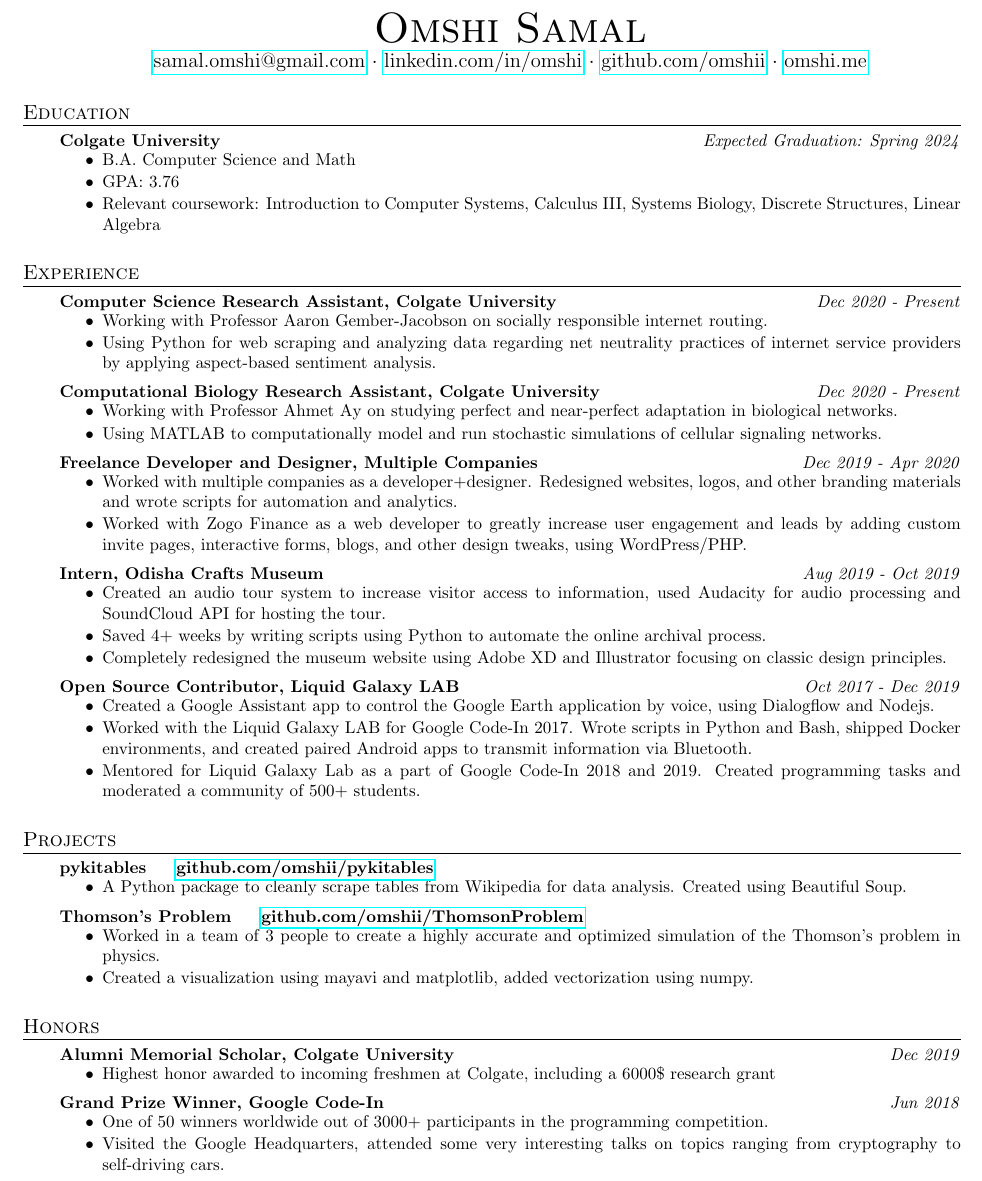
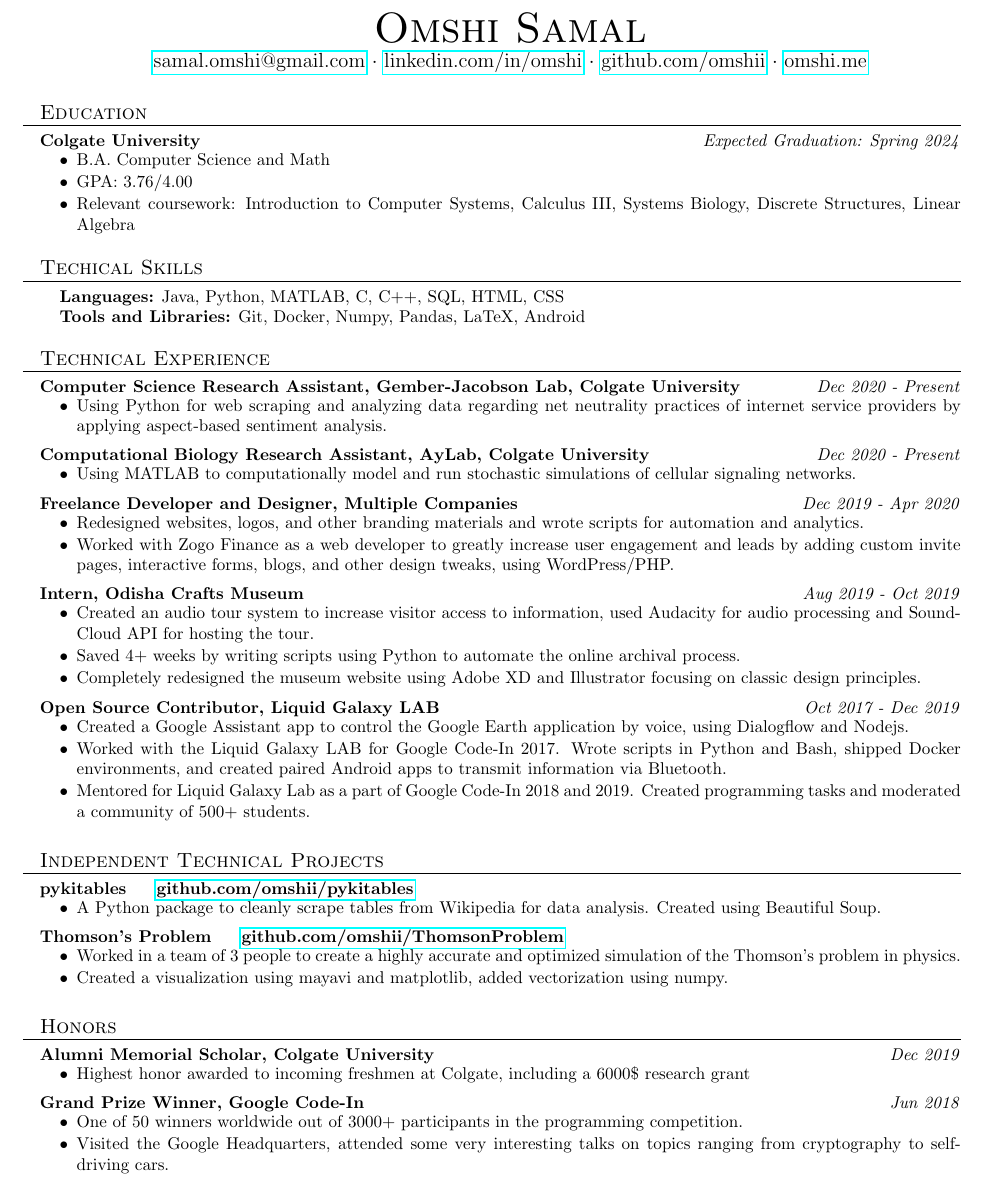
Before and after one commit to omshii/resume, a LaTeX CV (resume.tex, which reads resume.cls): part of the page, cut so that both start at the same text. Compiled offline with pdfLaTeX.

Commit message:
added skills section

```diff
--- a/resume.cls
+++ b/resume.cls
@@ -16,13 +16,14 @@
 
 \newcommand\resection[1]{
 	\vspace*{3pt}
-	\hspace*{-40pt}
+	\hspace*{-30pt}
 	{\scshape\raggedright\large{#1}}\\
 	\vspace*{-20pt}\\
     	{\hspace*{-25pt} \hrulefill}\\
 }
 
 \newcommand\resubsection[2]{
+	\hspace*{-15pt}
 	{\textbf{#1}\hfill \textit{#2}}
 }
 
--- a/resume.tex
+++ b/resume.tex
@@ -1,5 +1,5 @@
 \documentclass[a4paper]{resume}
-\usepackage{hyperref}
+\usepackage{hyperref, enumitem}
 
 \input{glyphtounicode}
 \pdfgentounicode=1
@@ -7,6 +7,7 @@
 \begin{document}
 \vspace*{-20pt}
 
+\setlist[itemize]{leftmargin=*}
 \pagenumbering{gobble}
 
 %Name, Email, Linkedin, Github, Website
@@ -18,27 +19,32 @@
 \resubsection{Colgate University}{Expected Graduation: Spring 2024}
 \begin{itemize} \vspace{-5pt} \itemsep -2pt
 	\item B.A. Computer Science and Math
-	\item GPA: 3.76
+	\item GPA: 3.76/4.00
 	\item Relevant coursework: Introduction to Computer Systems, Calculus III, Systems Biology, Discrete Structures, Linear Algebra
 \end{itemize}
 \enresection
 
-\resection{Experience}
-\resubsection{Computer Science Research Assistant, Colgate University}{Dec 2020 - Present}
+\vspace{-3pt}
+
+\resection{Techical Skills}
+\textbf{Languages:} Java, Python, MATLAB, C, C++, SQL, HTML, CSS \\
+\textbf{Tools and Libraries:} Git, Docker, Numpy, Pandas, LaTeX, Android
+\enresection
+
+\resection{Technical Experience}
+\resubsection{Computer Science Research Assistant, Gember-Jacobson Lab, Colgate University}{Dec 2020 - Present}
 \begin{itemize} \vspace{-5pt} \itemsep -2pt
-	\item Working with Professor Aaron Gember-Jacobson on socially responsible internet routing.
 	\item Using Python for web scraping and analyzing data regarding net neutrality practices of internet service providers by applying aspect-based sentiment analysis.
 \end{itemize}
 \enresubsection
-\resubsection{Computational Biology Research Assistant, Colgate University}{Dec 2020 - Present}
+\resubsection{Computational Biology Research Assistant, AyLab, Colgate University}{Dec 2020 - Present}
 \begin{itemize} \vspace{-5pt} \itemsep -2pt
-	\item Working with Professor Ahmet Ay on studying perfect and near-perfect adaptation in biological networks.
 	\item Using MATLAB to computationally model and run stochastic simulations of cellular signaling networks.
 \end{itemize}
 \enresubsection
 \resubsection{Freelance Developer and Designer, Multiple Companies}{Dec 2019 - Apr 2020}
 \begin{itemize} \vspace{-5pt} \itemsep -2pt
-	\item Worked with multiple companies as a developer+designer. Redesigned websites, logos, and other branding materials and wrote scripts for automation and analytics.
+	\item Redesigned websites, logos, and other branding materials and wrote scripts for automation and analytics.
 	\item Worked with Zogo Finance as a web developer to greatly increase user engagement and leads by adding custom invite pages, interactive forms, blogs, and other design tweaks, using WordPress/PHP.
 \end{itemize}
 \enresubsection
@@ -57,7 +63,7 @@
 \end{itemize}
 \enresection
 
-\resection{Projects}
+\resection{Independent Technical Projects}
 \resubsection{pykitables \hspace*{10pt} \href{https://github.com/omshii/pykitables}{github.com/omshii/pykitables}}{}
 \begin{itemize} \vspace{-5pt} \itemsep -2pt
 	\item A Python package to cleanly scrape tables from Wikipedia for data analysis. Created using Beautiful Soup.
```
